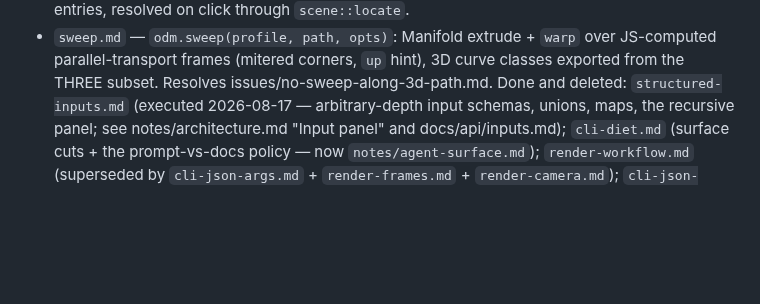
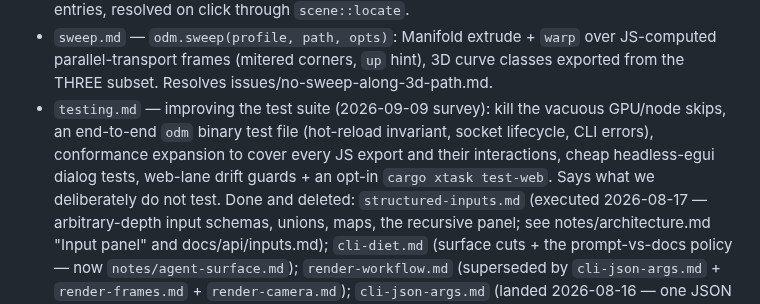
Before and after one commit to wmww/odm, a Markdown page: plans/README.md, the part around the change. Rendered like a GitHub page; blank space fills up the shorter version.

Commit message:
Plans: testing plan from the 2026-09-09 survey
Co-Authored-By: Claude Opus 5 (1M context) <noreply@anthropic.com>
Claude-Session: https://claude.ai/code/session_016uVrLbzMeqPdE9nPRpSEas

```diff
--- a/plans/README.md
+++ b/plans/README.md
@@ -18,6 +18,12 @@ discussions that followed. Cross-references note where plans touch.
   `warp` over JS-computed parallel-transport frames (mitered corners,
   `up` hint), 3D curve classes exported from the THREE subset. Resolves
   issues/no-sweep-along-3d-path.md.
+- `testing.md` — improving the test suite (2026-09-09 survey): kill the
+  vacuous GPU/node skips, an end-to-end `odm` binary test file (hot-reload
+  invariant, socket lifecycle, CLI errors), conformance expansion to cover
+  every JS export and their interactions, cheap headless-egui dialog tests,
+  web-lane drift guards + an opt-in `cargo xtask test-web`. Says what we
+  deliberately do not test.
 Done and deleted: `structured-inputs.md` (executed 2026-08-17 —
 arbitrary-depth input schemas, unions, maps, the recursive panel; see
 notes/architecture.md "Input panel" and docs/api/inputs.md);
```
Also changed, not shown: plans/testing.md (added, +221 -0 lines).
